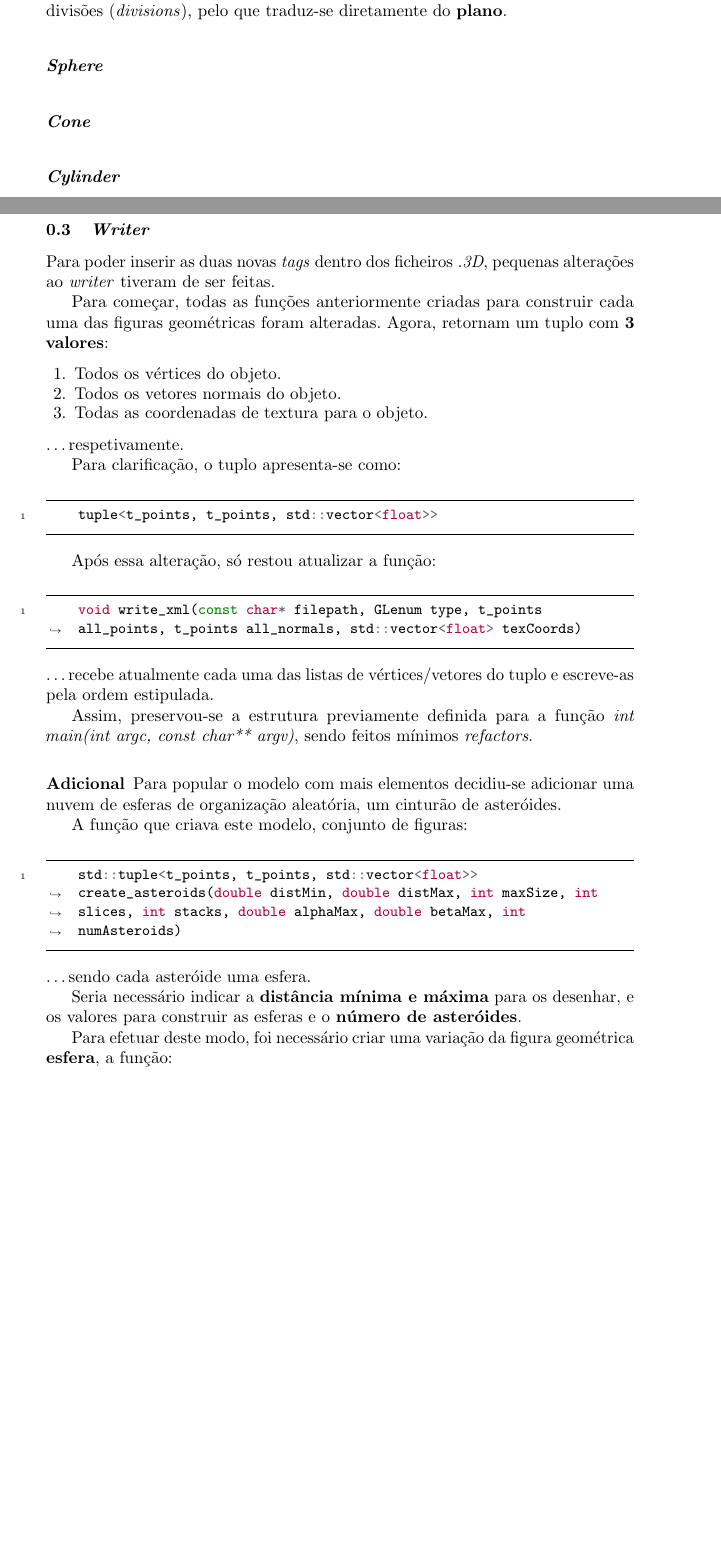
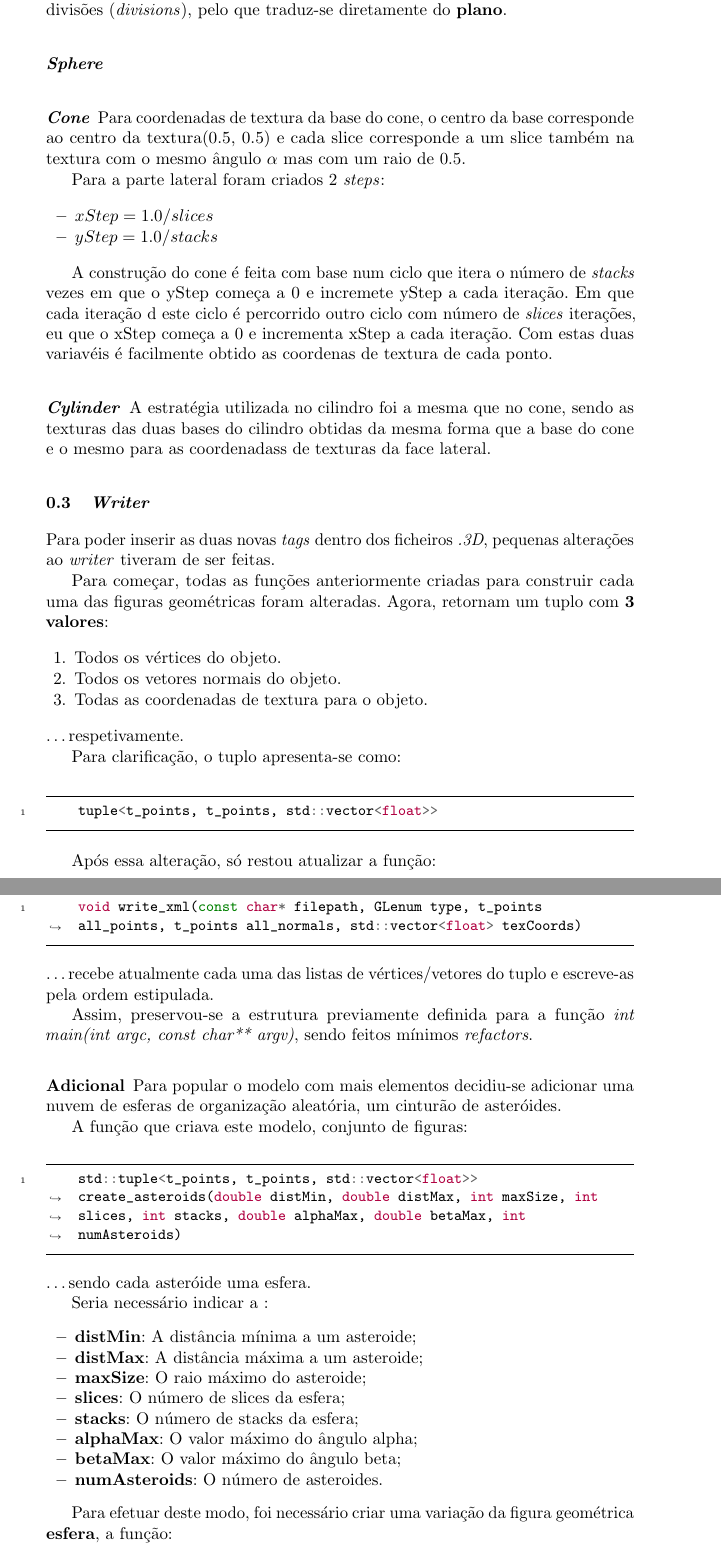
Before and after one commit to smarqito/CGDraw, a LaTeX document (docs/phase4/generator.tex): two parts of pages 2 and 3 of 4 before the commit and two parts of pages 3 and 4 of 4 after it, joined at a grey line, cut so that both start at the same text, the shorter picture padded with empty space. Compiled offline with pdfLaTeX.

Commit message:
falta as texturas da esfera e falar do torus

```diff
--- a/docs/phase4/generator.tex
+++ b/docs/phase4/generator.tex
@@ -132,8 +155,28 @@ diretamente do \textbf{plano}.
 \subsubsection{\textit{Sphere}}
 
 \subsubsection{\textit{Cone}}
+Para coordenadas de textura da base do cone, o centro da base
+corresponde ao centro da textura(0.5, 0.5) e cada slice corresponde
+a um slice também na textura com o mesmo ângulo $\alpha$ mas com um raio
+de 0.5.
+
+Para a parte lateral foram criados 2 \textit{steps}:
+\begin{itemize}
+    \item $xStep = 1.0 / slices$
+    \item $yStep = 1.0 / stacks$
+\end{itemize}
+
+A construção do cone é feita com base num ciclo que itera o número de \textit{stacks}
+vezes em que o yStep começa a 0 e incremete yStep a cada iteração. Em que cada iteração d
+este ciclo é percorrido outro ciclo com número de \textit{slices} iterações, eu que o xStep começa
+a 0 e incrementa xStep a cada iteração. Com estas duas variavéis é facilmente obtido as coordenas de textura
+de cada ponto.
+
 
 \subsubsection{\textit{Cylinder}}
+A estratégia utilizada no cilindro foi a mesma que no cone, sendo
+as texturas das duas bases do cilindro obtidas da mesma forma que
+a base do cone e o mesmo para as coordenadass de texturas da face lateral.
 
 % \subsubsection{\textit{Torus}}
 
@@ -182,9 +225,17 @@ A função que criava este modelo, conjunto de figuras:
 \end{minted}
 \dots sendo cada asteróide uma esfera.
 
-Seria necessário indicar a \textbf{distância mínima e máxima}
-para os desenhar, e os valores para construir as esferas
-e o \textbf{número de asteróides}.
+Seria necessário indicar a :
+\begin{itemize}
+    \item \textbf{distMin}: A distância mínima a um asteroide;
+    \item \textbf{distMax}: A distância máxima a um asteroide;
+    \item \textbf{maxSize}: O raio máximo do asteroide;
+    \item \textbf{slices}: O número de slices da esfera;
+    \item \textbf{stacks}: O número de stacks da esfera;
+    \item \textbf{alphaMax}: O valor máximo do ângulo alpha;
+    \item \textbf{betaMax}: O valor máximo do ângulo beta;
+    \item \textbf{numAsteroids}: O número de asteroides.
+\end{itemize}
 
 Para efetuar deste modo, foi necessário criar uma variação
 da figura geométrica \textbf{esfera}, a função:
```
Also changed, not shown: docs/phase4/engine.tex (+0 -3 lines), docs/phase4/generator.tex (27 more changed lines).
